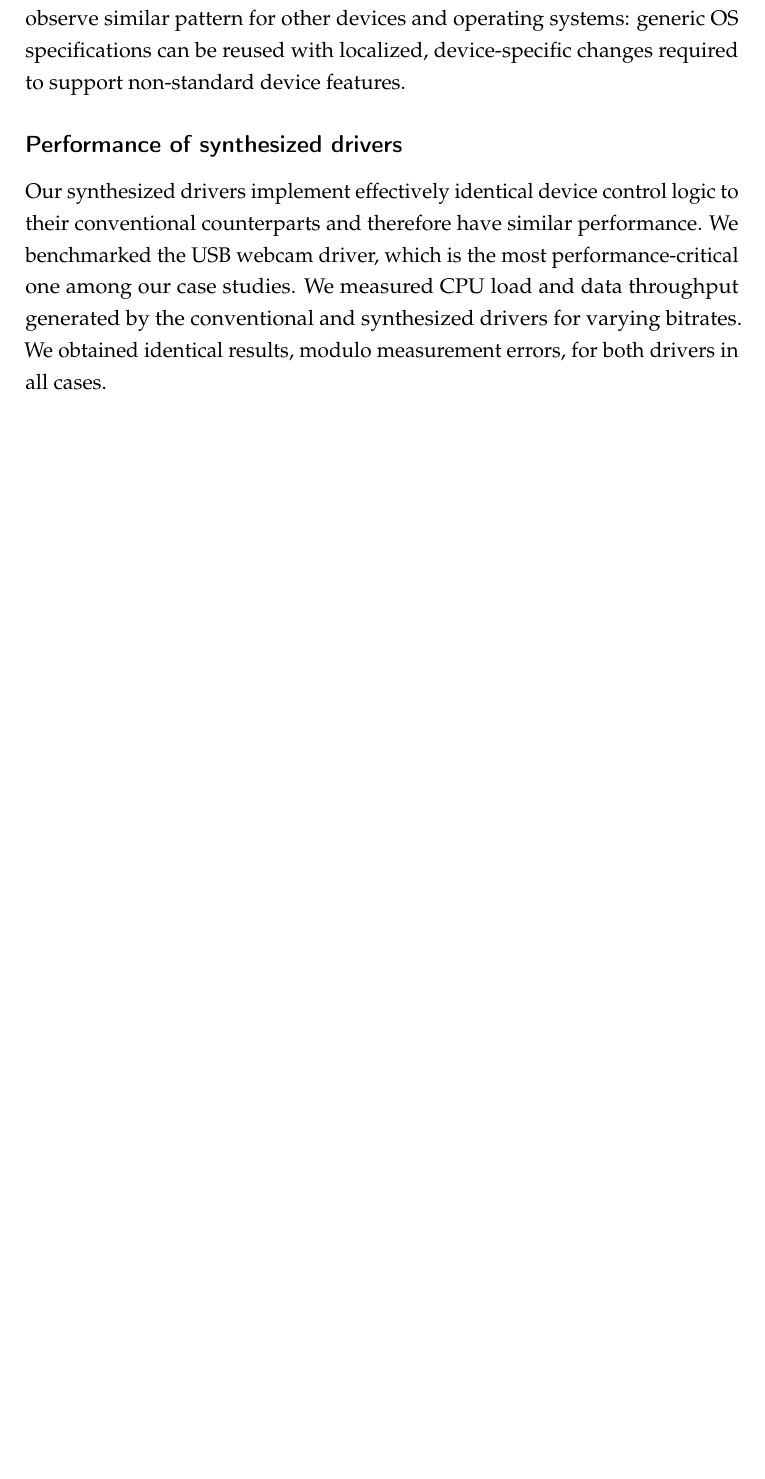
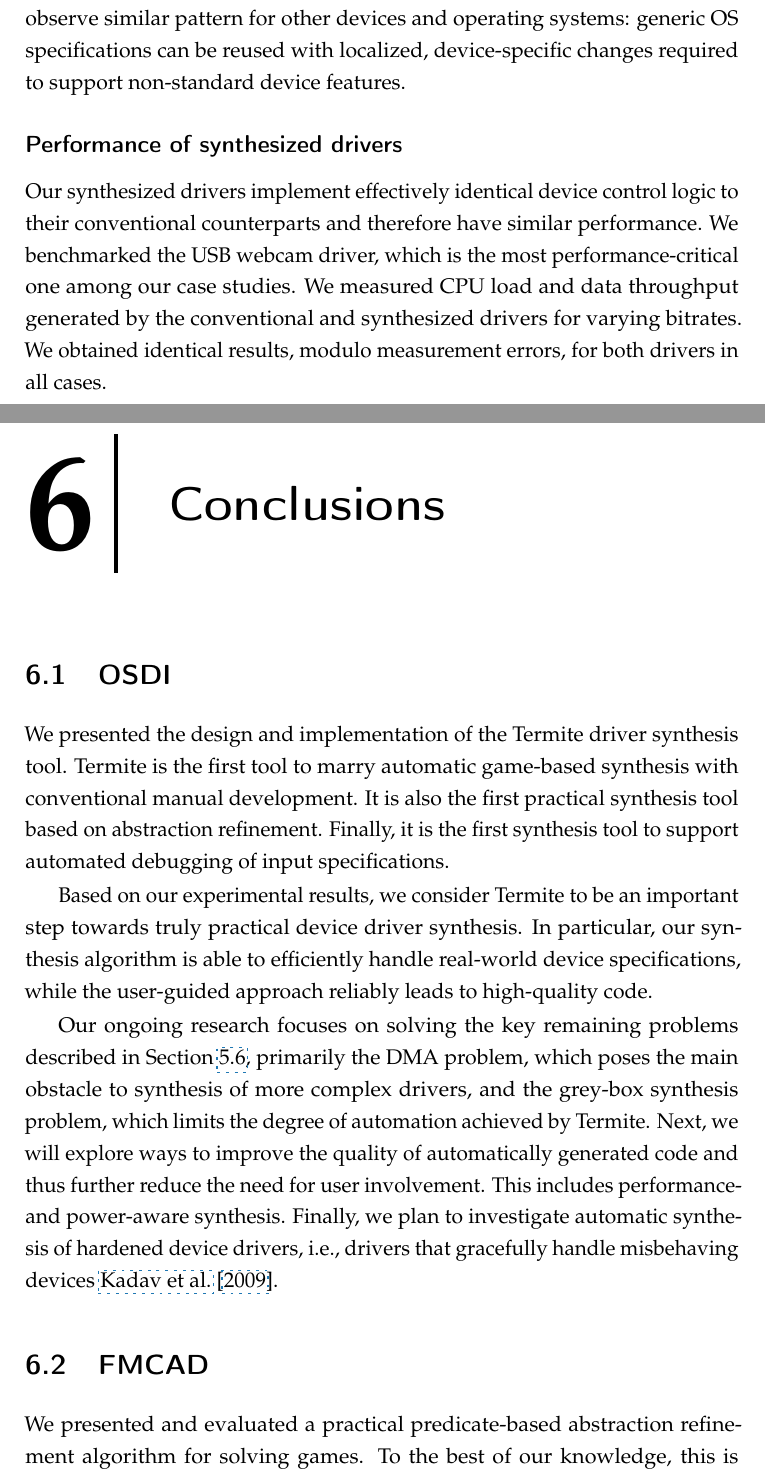
Before and after one commit to termite2/adam-thesis, a LaTeX thesis (sources/thesis.tex, which reads sources/conclusions.tex): part of page 129 of 174 before the commit and two parts of pages 129 and 131 of 177 after it, the two joined at a grey line, cut so that both start at the same text, the shorter picture padded with empty space. The pictures show the PDF file thesis.pdf that the author committed with the source.

Commit message:
copied conclusions from papers

```diff
--- /dev/null
+++ b/sources/conclusions.tex
@@ -0,0 +1,41 @@
+\chapter{Conclusions}
+
+\section{OSDI}
+
+We presented the design and implementation of the Termite driver
+synthesis tool.  Termite is the first tool to marry automatic
+game-based synthesis with conventional manual development.  It is
+also the first practical synthesis tool based on abstraction
+refinement.  Finally, it is the first synthesis tool to support
+automated debugging of input specifications.
+
+Based on our experimental results, we consider Termite to
+be an important step towards truly practical device driver
+synthesis.  In particular, our synthesis algorithm is able to
+efficiently handle real-world device specifications, while the
+user-guided approach reliably leads to high-quality code.
+
+%Device driver synthesis is a high-risk/high-gain research topic,
+%where the potential dramatic improvements in developers'
+%productivity and driver reliability can only be achieved by
+%solving a number of hard research challenges.  In this paper we
+%address two of these challenges, namely code quality and
+%synthesis scalability, leading to the first practical driver
+%synthesis tool.
+
+Our ongoing research focuses on solving the key remaining problems
+described in Section~\ref{s:limitations}, primarily the DMA
+problem, which poses the main obstacle to synthesis of more
+complex drivers, and the grey-box synthesis problem, which limits
+the degree of automation achieved by Termite.  Next, we will
+explore ways to improve the quality of automatically generated
+code and thus further reduce the need for user involvement.  This
+includes performance- and power-aware synthesis.  Finally, we plan
+to investigate automatic synthesis of hardened device drivers,
+i.e., drivers that gracefully handle misbehaving
+devices~\cite{Kadav_RS_09}.
+
+\section{FMCAD}
+
+We presented and evaluated a practical predicate-based abstraction
+refinement algorithm for solving games.  To the best of our
```
Also changed, not shown: sources/thesis.tex (+2 -0 lines), thesis.pdf, sources/conclusions.tex (5 more changed lines), 1 other file.
